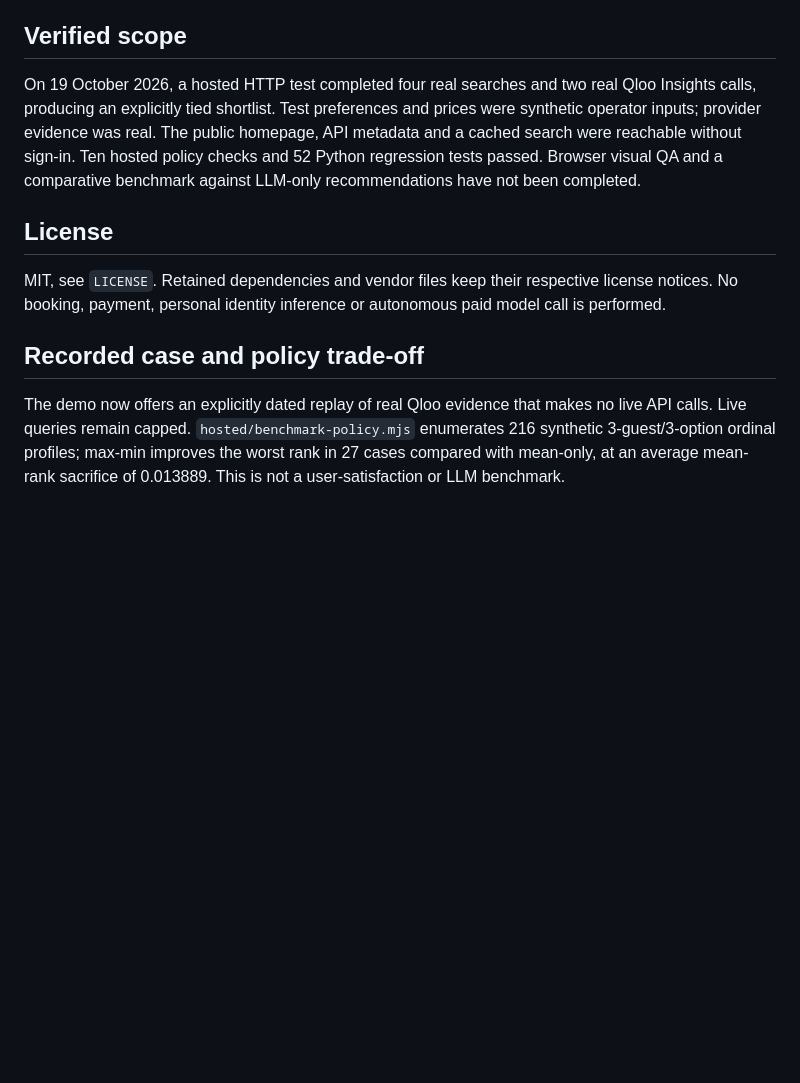
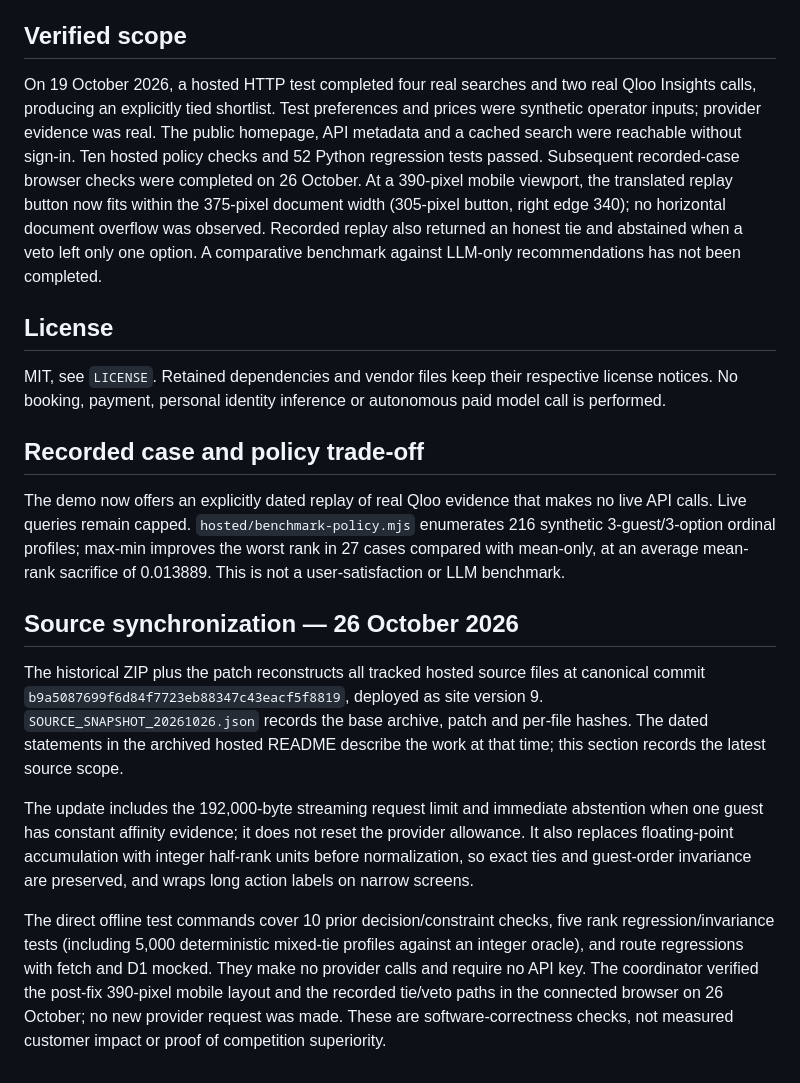
Before and after one commit to carlosjunquerovila-afk/tastebridge, a Markdown page: README.md, the part around one of its changes. GitHub-like rendering; blank space fills up the shorter version.

```diff
--- a/README.md
+++ b/README.md
@@ -40,7 +80,7 @@ No API key is included. The existing public demo can be used without installing
 
 ## Verified scope
 
-On 19 October 2026, a hosted HTTP test completed four real searches and two real Qloo Insights calls, producing an explicitly tied shortlist. Test preferences and prices were synthetic operator inputs; provider evidence was real. The public homepage, API metadata and a cached search were reachable without sign-in. Ten hosted policy checks and 52 Python regression tests passed. Browser visual QA and a comparative benchmark against LLM-only recommendations have not been completed.
+On 19 October 2026, a hosted HTTP test completed four real searches and two real Qloo Insights calls, producing an explicitly tied shortlist. Test preferences and prices were synthetic operator inputs; provider evidence was real. The public homepage, API metadata and a cached search were reachable without sign-in. Ten hosted policy checks and 52 Python regression tests passed. Subsequent recorded-case browser checks were completed on 26 October. At a 390-pixel mobile viewport, the translated replay button now fits within the 375-pixel document width (305-pixel button, right edge 340); no horizontal document overflow was observed. Recorded replay also returned an honest tie and abstained when a veto left only one option. A comparative benchmark against LLM-only recommendations has not been completed.
 
 ## License
 
@@ -49,3 +89,11 @@ MIT, see `LICENSE`. Retained dependencies and vendor files keep their respective
 ## Recorded case and policy trade-off
 
 The demo now offers an explicitly dated replay of real Qloo evidence that makes no live API calls. Live queries remain capped. `hosted/benchmark-policy.mjs` enumerates 216 synthetic 3-guest/3-option ordinal profiles; max-min improves the worst rank in 27 cases compared with mean-only, at an average mean-rank sacrifice of 0.013889. This is not a user-satisfaction or LLM benchmark.
+
+## Source synchronization — 26 October 2026
+
+The historical ZIP plus the patch reconstructs all tracked hosted source files at canonical commit `b9a5087699f6d84f7723eb88347c43eacf5f8819`, deployed as site version 9. `SOURCE_SNAPSHOT_20261026.json` records the base archive, patch and per-file hashes. The dated statements in the archived hosted README describe the work at that time; this section records the latest source scope.
+
+The update includes the 192,000-byte streaming request limit and immediate abstention when one guest has constant affinity evidence; it does not reset the provider allowance. It also replaces floating-point accumulation with integer half-rank units before normalization, so exact ties and guest-order invariance are preserved, and wraps long action labels on narrow screens.
+
+The direct offline test commands cover 10 prior decision/constraint checks, five rank regression/invariance tests (including 5,000 deterministic mixed-tie profiles against an integer oracle), and route regressions with fetch and D1 mocked. They make no provider calls and require no API key. The coordinator verified the post-fix 390-pixel mobile layout and the recorded tie/veto paths in the connected browser on 26 October; no new provider request was made. These are software-correctness checks, not measured customer impact or proof of competition superiority.
```
Also changed, not shown: other parts of README.md (+51 -11 lines).
